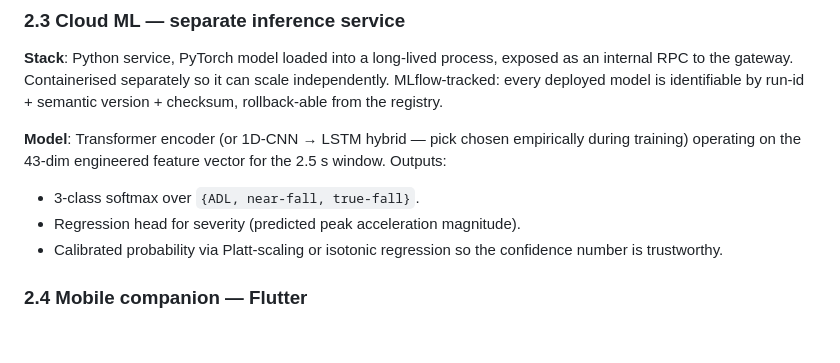
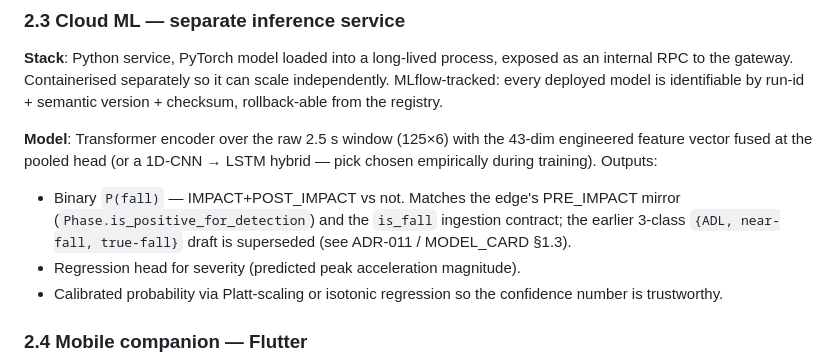
Before and after one commit to DevGurav/fall-detect-system, a Markdown page: docs/ARCHITECTURE.md, the part around the change. GitHub-like rendering; blank space fills up the shorter version.

```diff
--- a/docs/ARCHITECTURE.md
+++ b/docs/ARCHITECTURE.md
@@ -99,9 +99,9 @@ Technical reference for the current Fall Guardian v3 system. Reflects the locked
 
 **Stack**: Python service, PyTorch model loaded into a long-lived process, exposed as an internal RPC to the gateway. Containerised separately so it can scale independently. MLflow-tracked: every deployed model is identifiable by run-id + semantic version + checksum, rollback-able from the registry.
 
-**Model**: Transformer encoder (or 1D-CNN → LSTM hybrid — pick chosen empirically during training) operating on the 43-dim engineered feature vector for the 2.5 s window. Outputs:
+**Model**: Transformer encoder over the raw 2.5 s window (125×6) with the 43-dim engineered feature vector fused at the pooled head (or a 1D-CNN → LSTM hybrid — pick chosen empirically during training). Outputs:
 
-- 3-class softmax over `{ADL, near-fall, true-fall}`.
+- Binary `P(fall)` — IMPACT+POST_IMPACT vs not. Matches the edge's PRE_IMPACT mirror (`Phase.is_positive_for_detection`) and the `is_fall` ingestion contract; the earlier 3-class `{ADL, near-fall, true-fall}` draft is superseded (see ADR-011 / MODEL_CARD §1.3).
 - Regression head for severity (predicted peak acceleration magnitude).
 - Calibrated probability via Platt-scaling or isotonic regression so the confidence number is trustworthy.
 
```
Also changed, not shown: docs/MODEL_CARD.md (+26 -13 lines).
